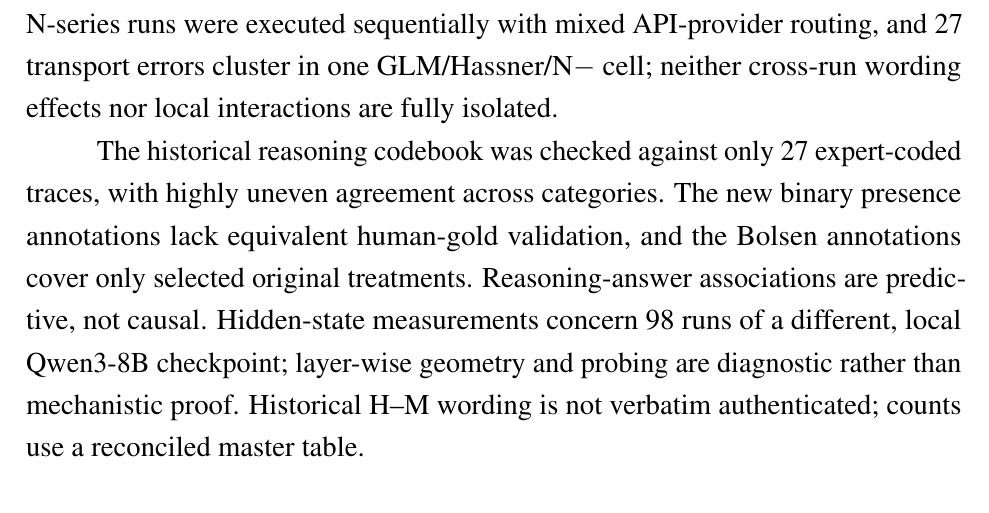
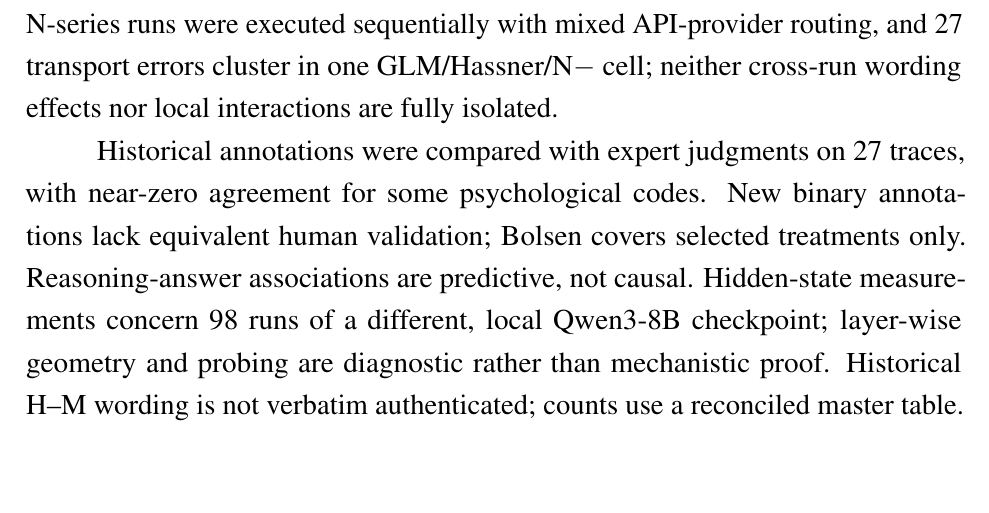
Before and after one commit to tupoyglebb/coursework-llm-reasoning, a LaTeX paper (text_tex/editorial/COMPETITION_MANUSCRIPT_ASSEMBLED.tex): part of page 32 of 33, cut so that both start at the same text, the shorter picture padded with empty space. Compiled offline with pdfLaTeX.

Commit message:
Clarify annotation validity limitation while maintaining character-count buffer

```diff
--- a/text_tex/editorial/COMPETITION_MANUSCRIPT_ASSEMBLED.tex
+++ b/text_tex/editorial/COMPETITION_MANUSCRIPT_ASSEMBLED.tex
@@ -559,7 +559,7 @@ Classical gain--loss framing effects therefore do not imply that consequence fra
 
 The four cases and model coverage are not representative; repeated completions are not independent respondents. Corbacho's three nominal answers require separate treatment of refusal; its human privacy-adjusted estimate is not directly equivalent to our direct-response outcome. The N0 reference and historical no-stimulus baseline differ, as do some original vignette procedures. New \texttt{none} and N-series runs were executed sequentially with mixed API-provider routing, and 27 transport errors cluster in one GLM/Hassner/N$-$ cell; neither cross-run wording effects nor local interactions are fully isolated.
 
-The historical reasoning codebook was checked against only 27 expert-coded traces, with highly uneven agreement across categories. The new binary presence annotations lack equivalent human-gold validation, and the Bolsen annotations cover only selected original treatments. Reasoning-answer associations are predictive, not causal. Hidden-state measurements concern 98 runs of a different, local Qwen3-8B checkpoint; layer-wise geometry and probing are diagnostic rather than mechanistic proof. Historical H--M wording is not verbatim authenticated; counts use a reconciled master table.
+Historical annotations were compared with expert judgments on 27 traces, with near-zero agreement for some psychological codes. New binary annotations lack equivalent human validation; Bolsen covers selected treatments only. Reasoning-answer associations are predictive, not causal. Hidden-state measurements concern 98 runs of a different, local Qwen3-8B checkpoint; layer-wise geometry and probing are diagnostic rather than mechanistic proof. Historical H--M wording is not verbatim authenticated; counts use a reconciled master table.
 
 \section{Conclusion}
 
```
